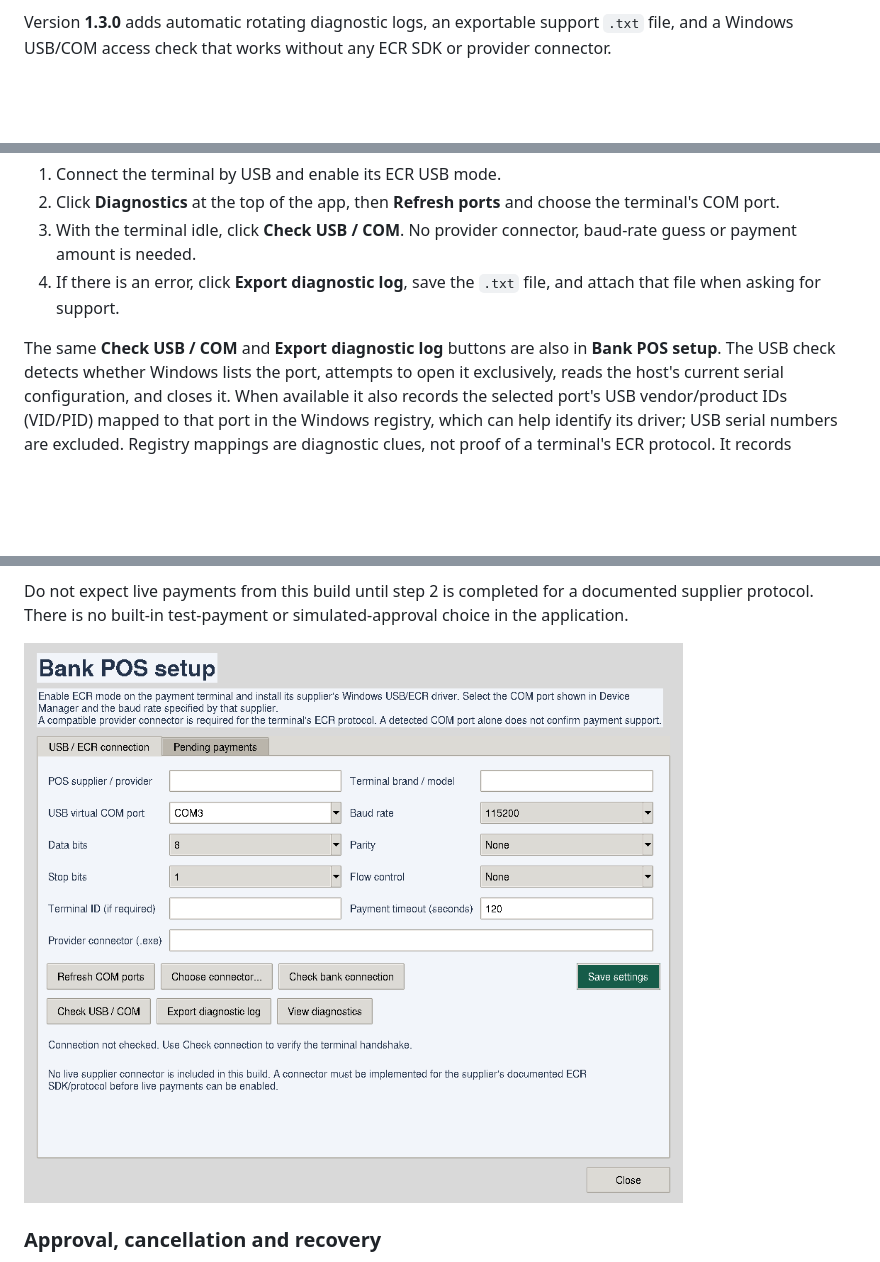
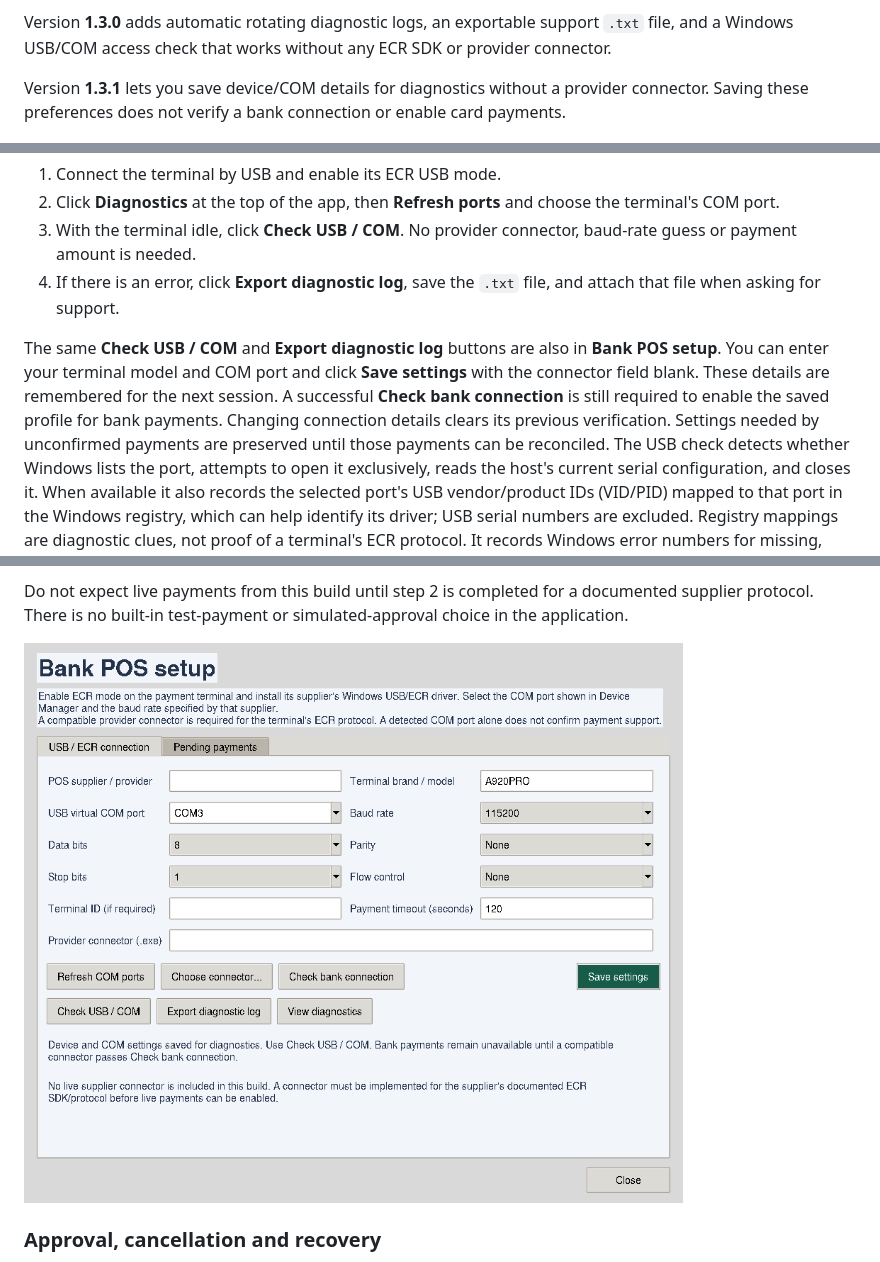
Before and after one commit to dennisjosepk/BANK-POS-INTEGRATION, a Markdown page: README.md, 3 parts joined by grey strips. Rendered like a GitHub page; pictures changed too: docs/bank-pos-setup-preview.png; blank space fills up the shorter version.

Commit message:
Allow saving diagnostic POS settings without a connector

```diff
--- a/README.md
+++ b/README.md
@@ -16,6 +16,9 @@ different protocols need different connectors even when both expose a COM port.
 
 Version **1.3.0** adds automatic rotating diagnostic logs, an exportable support `.txt` file,
 and a Windows USB/COM access check that works without any ECR SDK or provider connector.
+
+Version **1.3.1** lets you save device/COM details for diagnostics without a provider connector.
+Saving these preferences does not verify a bank connection or enable card payments.
 
 ![Application design preview with example receipts](docs/design-preview.png)
 
@@ -121,6 +124,10 @@ If you only know the COM port and how to enable ECR/USB, you can use these diagn
 4. If there is an error, click **Export diagnostic log**, save the `.txt` file, and attach that file when asking for support.
 
 The same **Check USB / COM** and **Export diagnostic log** buttons are also in **Bank POS setup**.
+You can enter your terminal model and COM port and click **Save settings** with the connector field blank.
+These details are remembered for the next session. A successful **Check bank connection** is still required
+to enable the saved profile for bank payments. Changing connection details clears its previous verification.
+Settings needed by unconfirmed payments are preserved until those payments can be reconciled.
 The USB check detects whether Windows lists the port, attempts to open it exclusively, reads the host's
 current serial configuration, and closes it. When available it also records the selected port's USB
 vendor/product IDs (VID/PID) mapped to that port in the Windows registry, which can help identify its driver;
```
Also changed, not shown: 5 other files.
